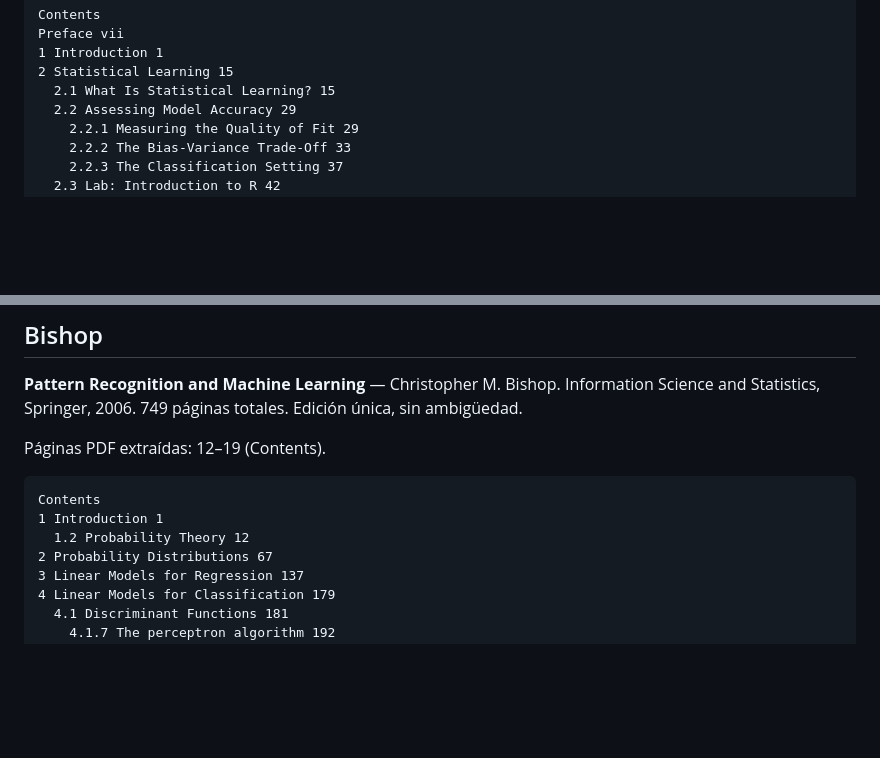
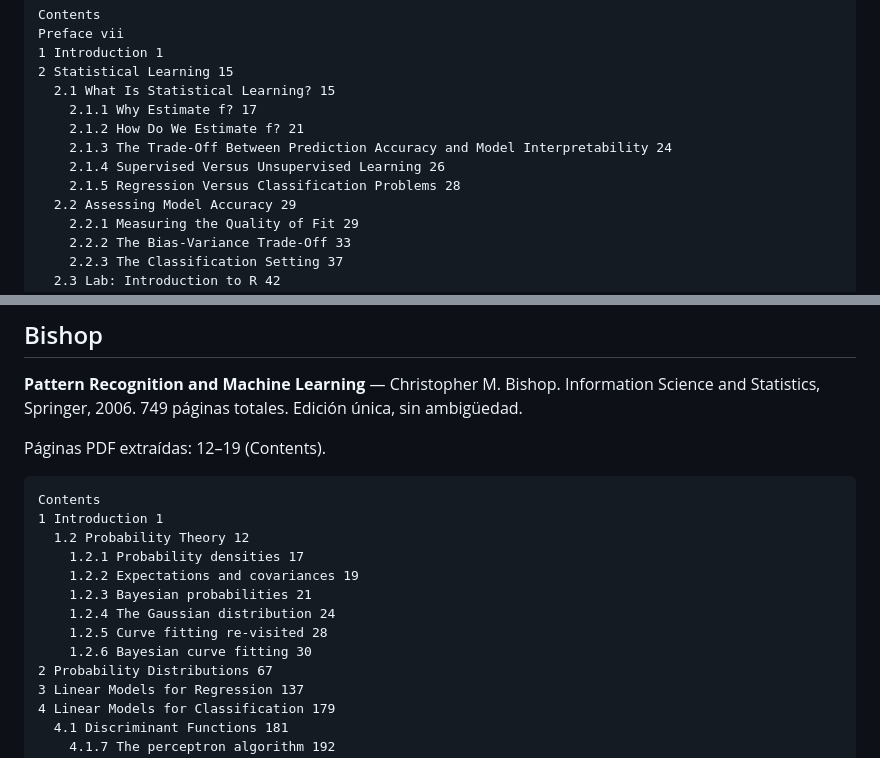
Before and after one commit to SimonOcampo1/machine-learning-app, a Markdown page: docs/fuentes/indices.md, 2 parts joined by grey strips. GitHub-like rendering; blank space fills up the shorter version.

Commit message:
docs: completar subsecciones de ISLR 2.1 y Bishop 1.2 en indices.md
Las notas de temario-validado.md citaban ISLR 2.1.4/2.1.5 y Bishop 1.2.3 (Bayes) a nivel subsección, pero la extracción curada solo llegaba a nivel capítulo en esos dos casos. Se agregan las subsecciones faltantes para que toda cita en temario-validado.md tenga respaldo verificable en indices.md.

```diff
--- a/docs/fuentes/indices.md
+++ b/docs/fuentes/indices.md
@@ -28,6 +28,11 @@ Preface vii
 1 Introduction 1
 2 Statistical Learning 15
   2.1 What Is Statistical Learning? 15
+    2.1.1 Why Estimate f? 17
+    2.1.2 How Do We Estimate f? 21
+    2.1.3 The Trade-Off Between Prediction Accuracy and Model Interpretability 24
+    2.1.4 Supervised Versus Unsupervised Learning 26
+    2.1.5 Regression Versus Classification Problems 28
   2.2 Assessing Model Accuracy 29
     2.2.1 Measuring the Quality of Fit 29
     2.2.2 The Bias-Variance Trade-Off 33
@@ -183,6 +188,12 @@ Páginas PDF extraídas: 12–19 (Contents).
 Contents
 1 Introduction 1
   1.2 Probability Theory 12
+    1.2.1 Probability densities 17
+    1.2.2 Expectations and covariances 19
+    1.2.3 Bayesian probabilities 21
+    1.2.4 The Gaussian distribution 24
+    1.2.5 Curve fitting re-visited 28
+    1.2.6 Bayesian curve fitting 30
 2 Probability Distributions 67
 3 Linear Models for Regression 137
 4 Linear Models for Classification 179
```
